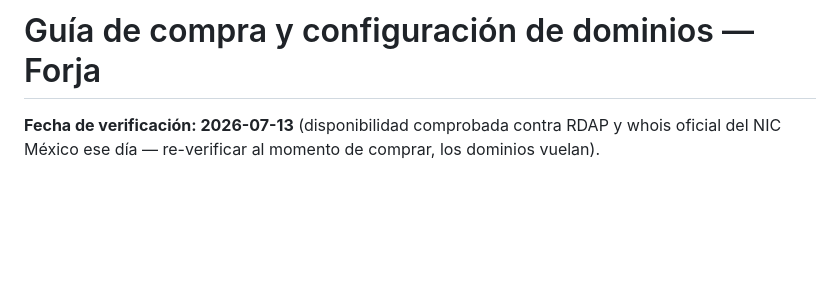
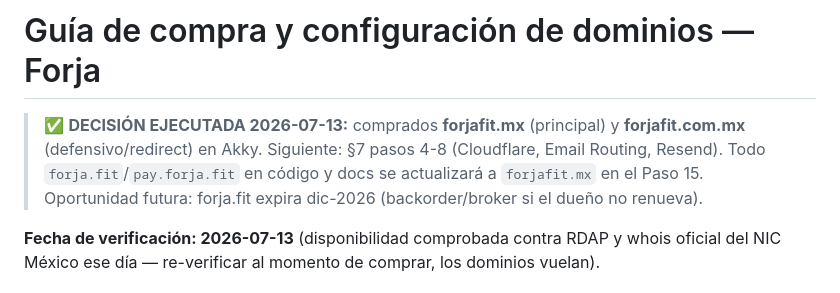
Before and after one commit to Dav24/forja, a Markdown page: docs/forja-dominios.md, the part around the change. Drawn GitHub-style; blank space fills up the shorter version.

Commit message:
docs: dominios comprados — forjafit.mx principal + forjafit.com.mx defensivo

```diff
--- a/docs/forja-dominios.md
+++ b/docs/forja-dominios.md
@@ -1,4 +1,6 @@
 # Guía de compra y configuración de dominios — Forja
+
+> ✅ **DECISIÓN EJECUTADA 2026-07-13:** comprados **forjafit.mx** (principal) y **forjafit.com.mx** (defensivo/redirect) en Akky. Siguiente: §7 pasos 4-8 (Cloudflare, Email Routing, Resend). Todo `forja.fit`/`pay.forja.fit` en código y docs se actualizará a `forjafit.mx` en el Paso 15. Oportunidad futura: forja.fit expira dic-2026 (backorder/broker si el dueño no renueva).
 
 **Fecha de verificación: 2026-07-13** (disponibilidad comprobada contra RDAP y whois oficial del NIC México ese día — re-verificar al momento de comprar, los dominios vuelan).
 
```
